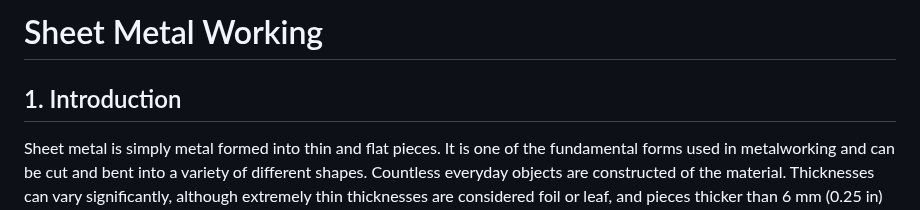
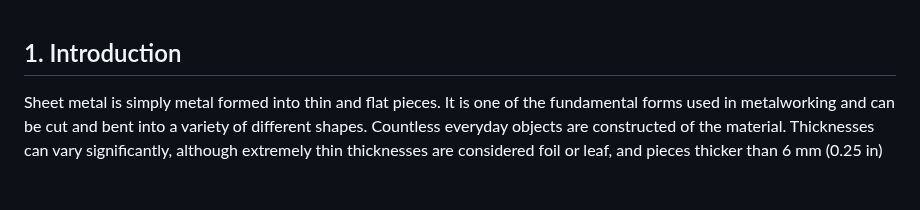
Before and after one commit to virtual-labs/exp-sheet-metal-dei, a Markdown page: experiment/theory.md, the part around the change. Drawn GitHub-style; blank space fills up the shorter version.

```diff
--- a/experiment/theory.md
+++ b/experiment/theory.md
@@ -1,4 +1,3 @@
-# Sheet Metal Working
 
 ## 1. Introduction
 Sheet metal is simply metal formed into thin and flat pieces. It is one of the fundamental forms used in metalworking and can be cut and bent into a variety of different shapes. Countless everyday objects are constructed of the material. Thicknesses can vary significantly, although extremely thin thicknesses are considered foil or leaf, and pieces thicker than 6 mm (0.25 in) are considered plate.
```
